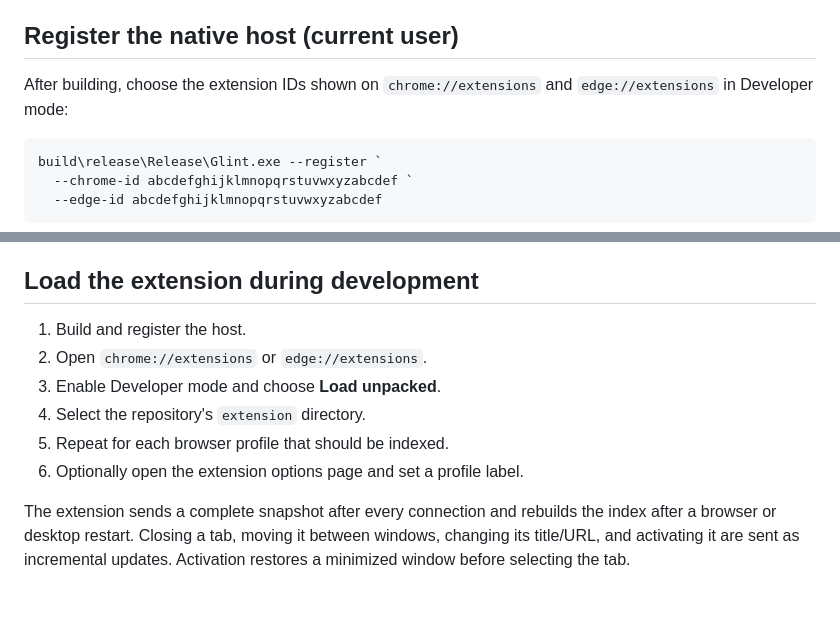
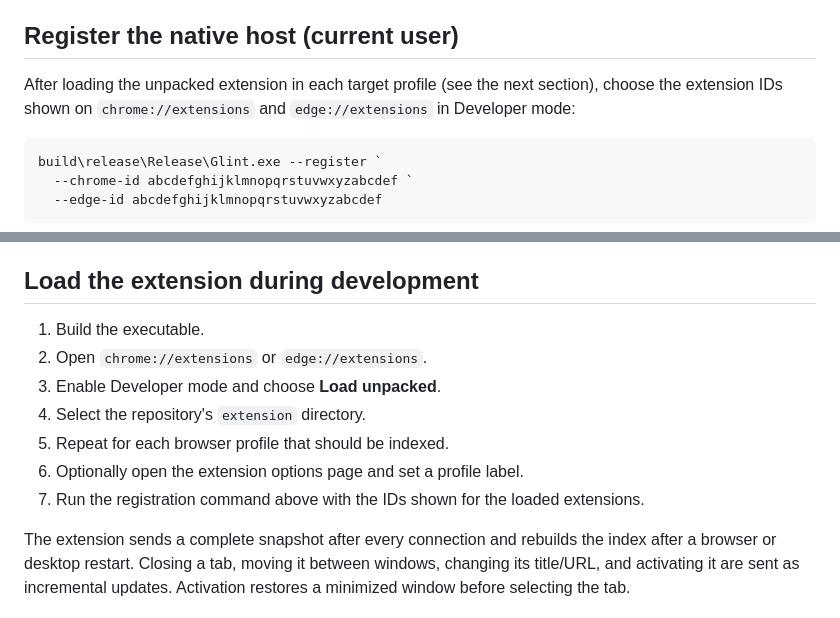
Before and after one commit to new-sailfish/glint, a Markdown page: README.md, 2 parts joined by grey strips. GitHub-like rendering.

Commit message:
docs: clarify extension registration order

````diff
--- a/README.md
+++ b/README.md
@@ -32,7 +32,8 @@ desktop output; native-host protocol output is reserved for frames.
 
 ## Register the native host (current user)
 
-After building, choose the extension IDs shown on `chrome://extensions` and
+After loading the unpacked extension in each target profile (see the next
+section), choose the extension IDs shown on `chrome://extensions` and
 `edge://extensions` in Developer mode:
 
 ```powershell
@@ -56,12 +57,13 @@ manual registration; replace the path and extension ID if using them directly.
 
 ## Load the extension during development
 
-1. Build and register the host.
+1. Build the executable.
 2. Open `chrome://extensions` or `edge://extensions`.
 3. Enable Developer mode and choose **Load unpacked**.
 4. Select the repository's `extension` directory.
 5. Repeat for each browser profile that should be indexed.
 6. Optionally open the extension options page and set a profile label.
+7. Run the registration command above with the IDs shown for the loaded extensions.
 
 The extension sends a complete snapshot after every connection and rebuilds
 the index after a browser or desktop restart. Closing a tab, moving it between
````
